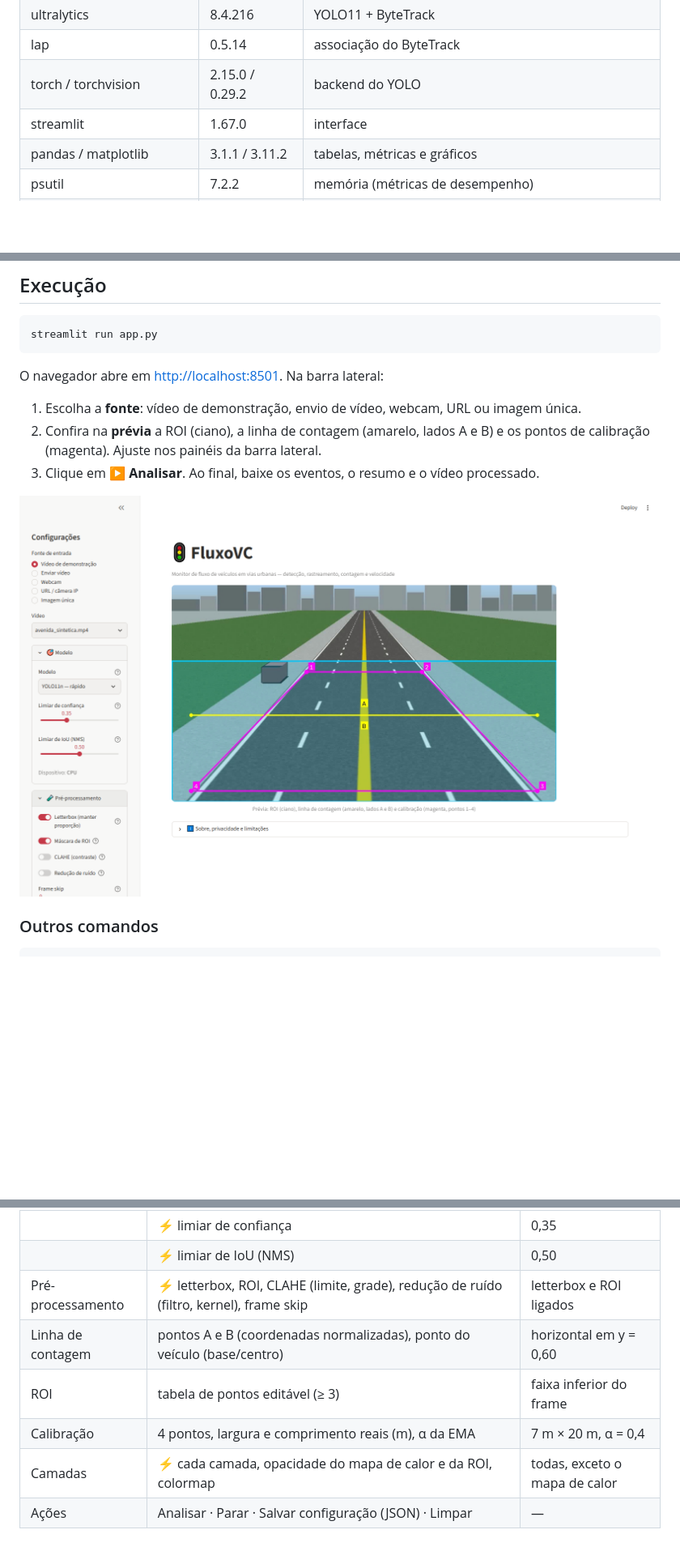
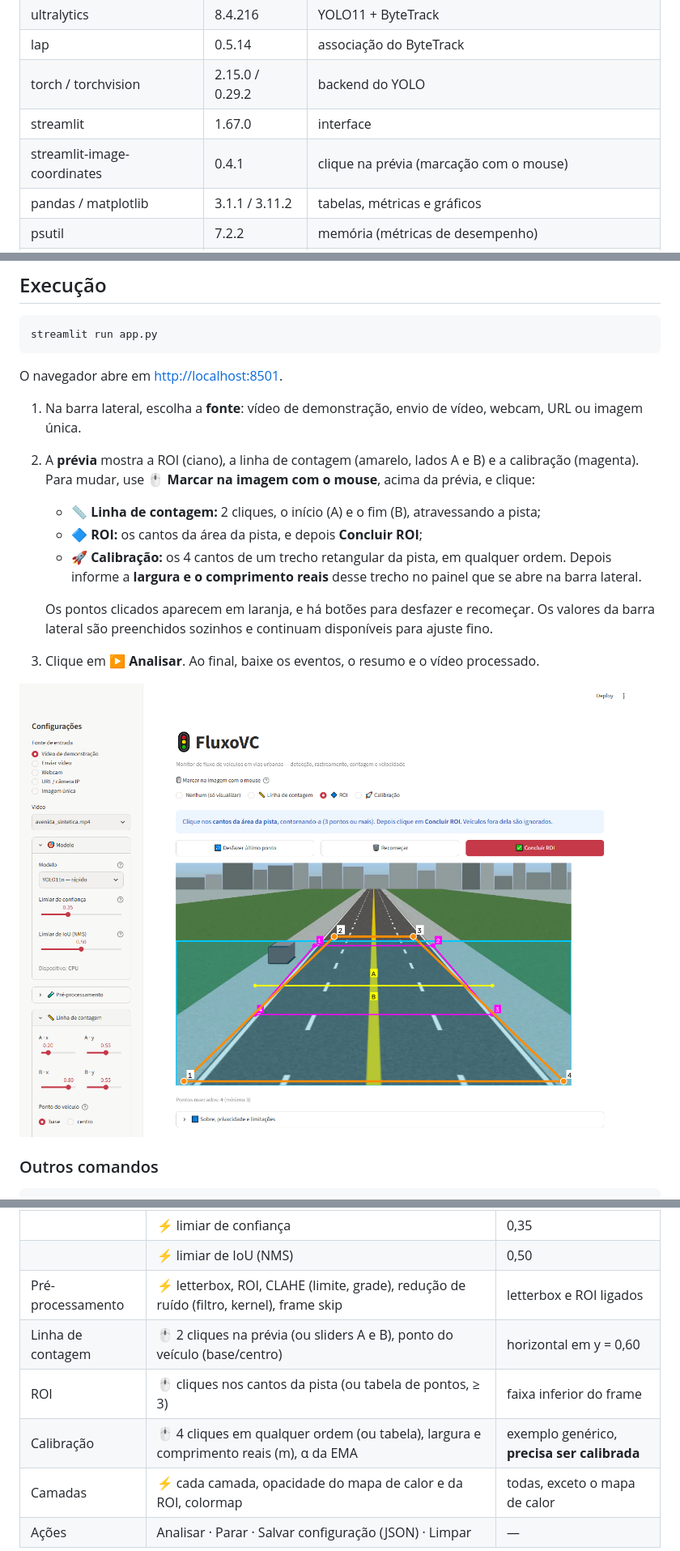
Before and after one commit to LuisHenrique1523/FluxoVC, a Markdown page: README.md, 3 parts joined by grey strips. Shown at 81% size. Drawn GitHub-style; pictures changed too: docs/img/interface_marcacao.png (added); blank space fills up the shorter version.

````diff
--- a/README.md
+++ b/README.md
@@ -66,6 +66,7 @@ equipe:
 | lap | 0.5.14 | associação do ByteTrack |
 | torch / torchvision | 2.15.0 / 0.29.2 | backend do YOLO |
 | streamlit | 1.67.0 | interface |
+| streamlit-image-coordinates | 0.4.1 | clique na prévia (marcação com o mouse) |
 | pandas / matplotlib | 3.1.1 / 3.11.2 | tabelas, métricas e gráficos |
 | psutil | 7.2.2 | memória (métricas de desempenho) |
 | python-dotenv | 1.2.4 | `.env` (VLM opcional) |
@@ -100,14 +101,23 @@ Opcional: para configurar o VLM, copie `.env.example` para `.env` (veja [docs/vl
 streamlit run app.py
 ```
 
-O navegador abre em <http://localhost:8501>. Na barra lateral:
+O navegador abre em <http://localhost:8501>.
 
-1. Escolha a **fonte**: vídeo de demonstração, envio de vídeo, webcam, URL ou imagem única.
-2. Confira na **prévia** a ROI (ciano), a linha de contagem (amarelo, lados A e B) e os pontos de
-   calibração (magenta). Ajuste nos painéis da barra lateral.
+1. Na barra lateral, escolha a **fonte**: vídeo de demonstração, envio de vídeo, webcam, URL ou
+   imagem única.
+2. A **prévia** mostra a ROI (ciano), a linha de contagem (amarelo, lados A e B) e a calibração
+   (magenta). Para mudar, use **🖱️ Marcar na imagem com o mouse**, acima da prévia, e clique:
+   - **📏 Linha de contagem:** 2 cliques, o início (A) e o fim (B), atravessando a pista;
+   - **🔷 ROI:** os cantos da área da pista, e depois **Concluir ROI**;
+   - **🚀 Calibração:** os 4 cantos de um trecho retangular da pista, em qualquer ordem. Depois
+     informe a **largura e o comprimento reais** desse trecho no painel que se abre na barra
+     lateral.
+
+   Os pontos clicados aparecem em laranja, e há botões para desfazer e recomeçar. Os valores da
+   barra lateral são preenchidos sozinhos e continuam disponíveis para ajuste fino.
 3. Clique em **▶️ Analisar**. Ao final, baixe os eventos, o resumo e o vídeo processado.
 
-![Interface: prévia da configuração](docs/img/interface_previa.png)
+![Marcando a ROI com o mouse](docs/img/interface_marcacao.png)
 
 ### Outros comandos
 
@@ -257,9 +267,9 @@ geometrias.
 | | ⚡ limiar de confiança | 0,35 |
 | | ⚡ limiar de IoU (NMS) | 0,50 |
 | Pré-processamento | ⚡ letterbox, ROI, CLAHE (limite, grade), redução de ruído (filtro, kernel), frame skip | letterbox e ROI ligados |
-| Linha de contagem | pontos A e B (coordenadas normalizadas), ponto do veículo (base/centro) | horizontal em y = 0,60 |
-| ROI | tabela de pontos editável (≥ 3) | faixa inferior do frame |
-| Calibração | 4 pontos, largura e comprimento reais (m), α da EMA | 7 m × 20 m, α = 0,4 |
+| Linha de contagem | 🖱️ 2 cliques na prévia (ou sliders A e B), ponto do veículo (base/centro) | horizontal em y = 0,60 |
+| ROI | 🖱️ cliques nos cantos da pista (ou tabela de pontos, ≥ 3) | faixa inferior do frame |
+| Calibração | 🖱️ 4 cliques em qualquer ordem (ou tabela), largura e comprimento reais (m), α da EMA | exemplo genérico, **precisa ser calibrada** |
 | Camadas | ⚡ cada camada, opacidade do mapa de calor e da ROI, colormap | todas, exceto o mapa de calor |
 | Ações | Analisar · Parar · Salvar configuração (JSON) · Limpar | — |
 
````
Also changed, not shown: other parts of README.md (+1 -0 lines), 4 other files.
